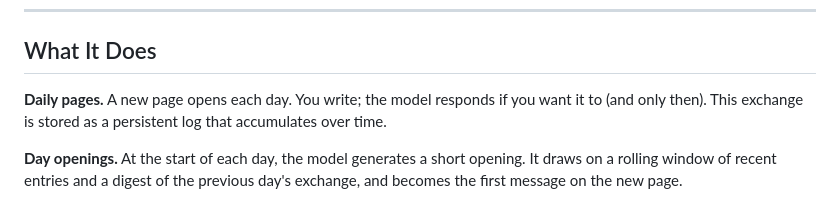
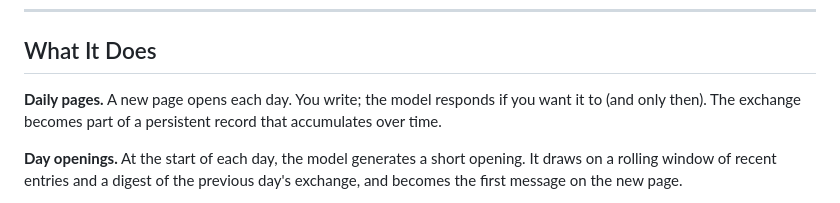
Before and after one commit to joelkuiper/Llamora, a Markdown page: README.md, the part around the change. GitHub-like rendering.

```diff
--- a/README.md
+++ b/README.md
@@ -11,7 +11,7 @@
 
 ## What It Does
 
-**Daily pages.** A new page opens each day. You write; the model responds if you want it to (and only then). This exchange is stored as a persistent log that accumulates over time.
+**Daily pages.** A new page opens each day. You write; the model responds if you want it to (and only then). The exchange becomes part of a persistent record that accumulates over time.
 
 **Day openings.** At the start of each day, the model generates a short opening. It draws on a rolling window of recent entries and a digest of the previous day's exchange, and becomes the first message on the new page.
 
```
